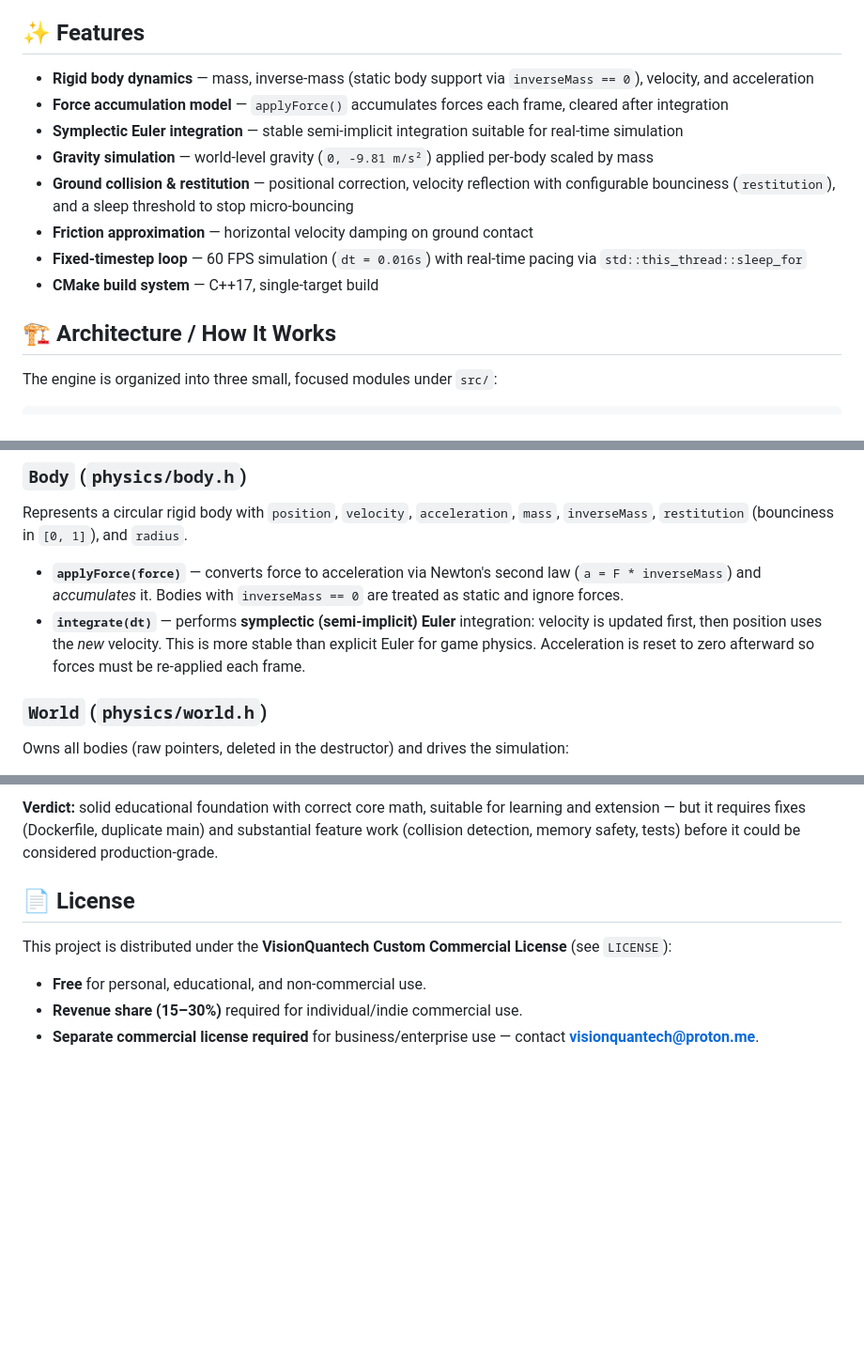
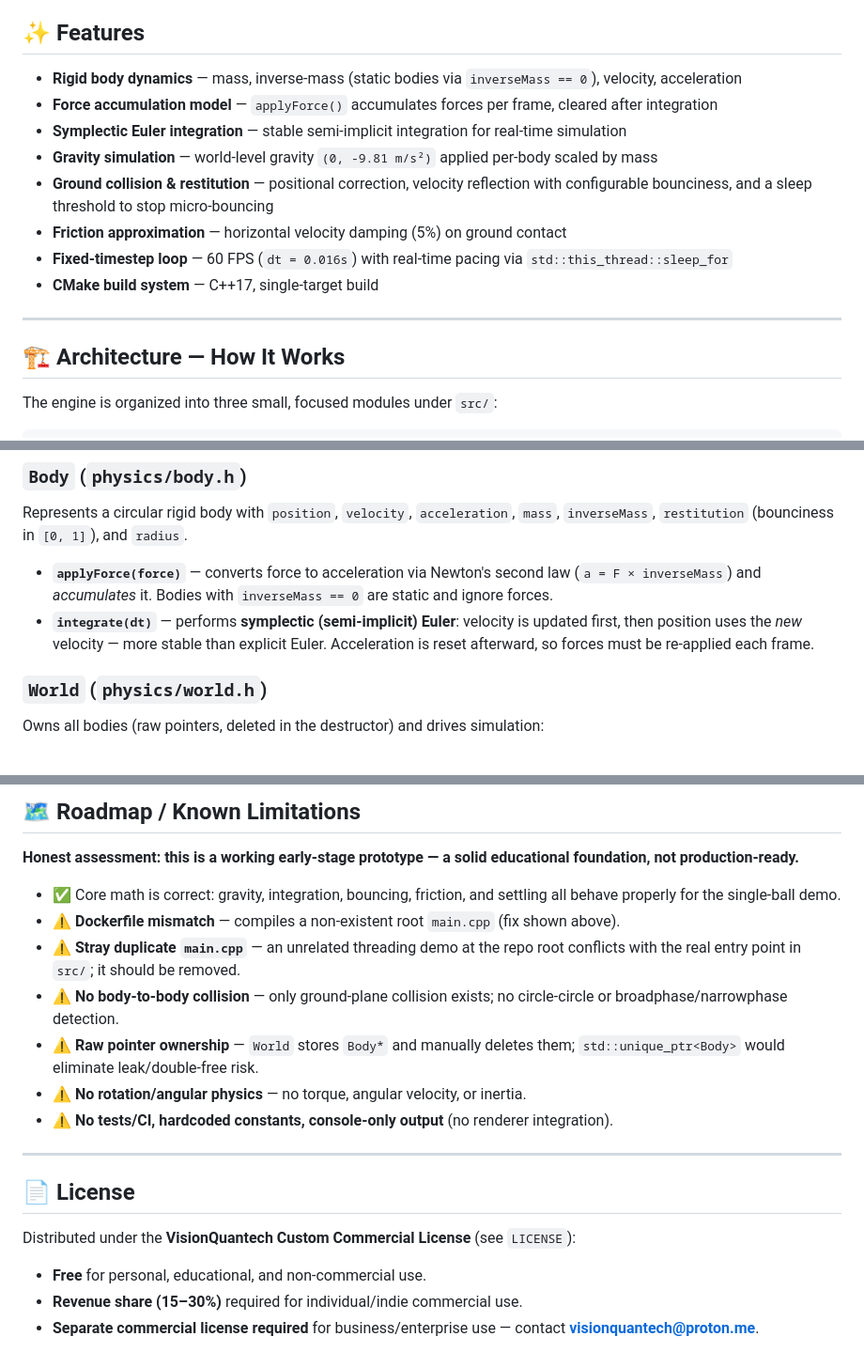
Before and after one commit to Shivay00001/cpp-game-physics-engine, a Markdown page: README.md, 3 parts joined by grey strips. Shown at 94% size. Rendered like a GitHub page; blank space fills up the shorter version.

```diff
--- a/README.md
+++ b/README.md
@@ -4,16 +10,18 @@ A lightweight, header-only-style 2D physics engine written in modern C++17. It i
 
 ## ✨ Features
 
-- **Rigid body dynamics** — mass, inverse-mass (static body support via `inverseMass == 0`), velocity, and acceleration
-- **Force accumulation model** — `applyForce()` accumulates forces each frame, cleared after integration
-- **Symplectic Euler integration** — stable semi-implicit integration suitable for real-time simulation
-- **Gravity simulation** — world-level gravity (`0, -9.81 m/s²`) applied per-body scaled by mass
-- **Ground collision & restitution** — positional correction, velocity reflection with configurable bounciness (`restitution`), and a sleep threshold to stop micro-bouncing
-- **Friction approximation** — horizontal velocity damping on ground contact
-- **Fixed-timestep loop** — 60 FPS simulation (`dt = 0.016s`) with real-time pacing via `std::this_thread::sleep_for`
+- **Rigid body dynamics** — mass, inverse-mass (static bodies via `inverseMass == 0`), velocity, acceleration
+- **Force accumulation model** — `applyForce()` accumulates forces per frame, cleared after integration
+- **Symplectic Euler integration** — stable semi-implicit integration for real-time simulation
+- **Gravity simulation** — world-level gravity `(0, -9.81 m/s²)` applied per-body scaled by mass
+- **Ground collision & restitution** — positional correction, velocity reflection with configurable bounciness, and a sleep threshold to stop micro-bouncing
+- **Friction approximation** — horizontal velocity damping (5%) on ground contact
+- **Fixed-timestep loop** — 60 FPS (`dt = 0.016s`) with real-time pacing via `std::this_thread::sleep_for`
 - **CMake build system** — C++17, single-target build
 
-## 🏗️ Architecture / How It Works
+---
+
+## 🏗️ Architecture — How It Works
 
 The engine is organized into three small, focused modules under `src/`:
 
@@ -33,9 +62,9 @@ A minimal 2D vector struct supporting `+`, `-`, scalar multiplication, `length()
 ### `Body` (`physics/body.h`)
 Represents a circular rigid body with `position`, `velocity`, `acceleration`, `mass`, `inverseMass`, `restitution` (bounciness in `[0, 1]`), and `radius`.
 
-- **`applyForce(force)`** — converts force to acceleration via Newton's second law (`a = F * inverseMass`) and *accumulates* it. Bodies with `inverseMass == 0` are treated as static and ignore forces.
-- **`integrate(dt)`** — performs **symplectic (semi-implicit) Euler** integration: velocity is updated first, then position uses the *new* velocity. This is more stable than explicit Euler for game physics. Acceleration is reset to zero afterward so forces must be re-applied each frame.
+- **`applyForce(force)`** — converts force to acceleration via Newton's second law (`a = F × inverseMass`) and *accumulates* it. Bodies with `inverseMass == 0` are static and ignore forces.
+- **`integrate(dt)`** — performs **symplectic (semi-implicit) Euler**: velocity is updated first, then position uses the *new* velocity — more stable than explicit Euler. Acceleration is reset afterward, so forces must be re-applied each frame.
 
 ### `World` (`physics/world.h`)
-Owns all bodies (raw pointers, deleted in the destructor) and drives the simulation:
+Owns all bodies (raw pointers, deleted in the destructor) and drives simulation:
 
@@ -113,9 +180,21 @@ There is **no `docker-compose.yml`** in this repository; since the application i
 
-**Verdict:** solid educational foundation with correct core math, suitable for learning and extension — but it requires fixes (Dockerfile, duplicate main) and substantial feature work (collision detection, memory safety, tests) before it could be considered production-grade.
+## 🗺️ Roadmap / Known Limitations
+
+**Honest assessment: this is a working early-stage prototype — a solid educational foundation, not production-ready.**
+
+- ✅ Core math is correct: gravity, integration, bouncing, friction, and settling all behave properly for the single-ball demo.
+- ⚠️ **Dockerfile mismatch** — compiles a non-existent root `main.cpp` (fix shown above).
+- ⚠️ **Stray duplicate `main.cpp`** — an unrelated threading demo at the repo root conflicts with the real entry point in `src/`; it should be removed.
+- ⚠️ **No body-to-body collision** — only ground-plane collision exists; no circle-circle or broadphase/narrowphase detection.
+- ⚠️ **Raw pointer ownership** — `World` stores `Body*` and manually deletes them; `std::unique_ptr<Body>` would eliminate leak/double-free risk.
+- ⚠️ **No rotation/angular physics** — no torque, angular velocity, or inertia.
+- ⚠️ **No tests/CI, hardcoded constants, console-only output** (no renderer integration).
+
+---
 
 ## 📄 License
 
-This project is distributed under the **VisionQuantech Custom Commercial License** (see `LICENSE`):
+Distributed under the **VisionQuantech Custom Commercial License** (see `LICENSE`):
 
 - **Free** for personal, educational, and non-commercial use.
 - **Revenue share (15–30%)** required for individual/indie commercial use.
```
Also changed, not shown: other parts of README.md (+93 -28 lines).
